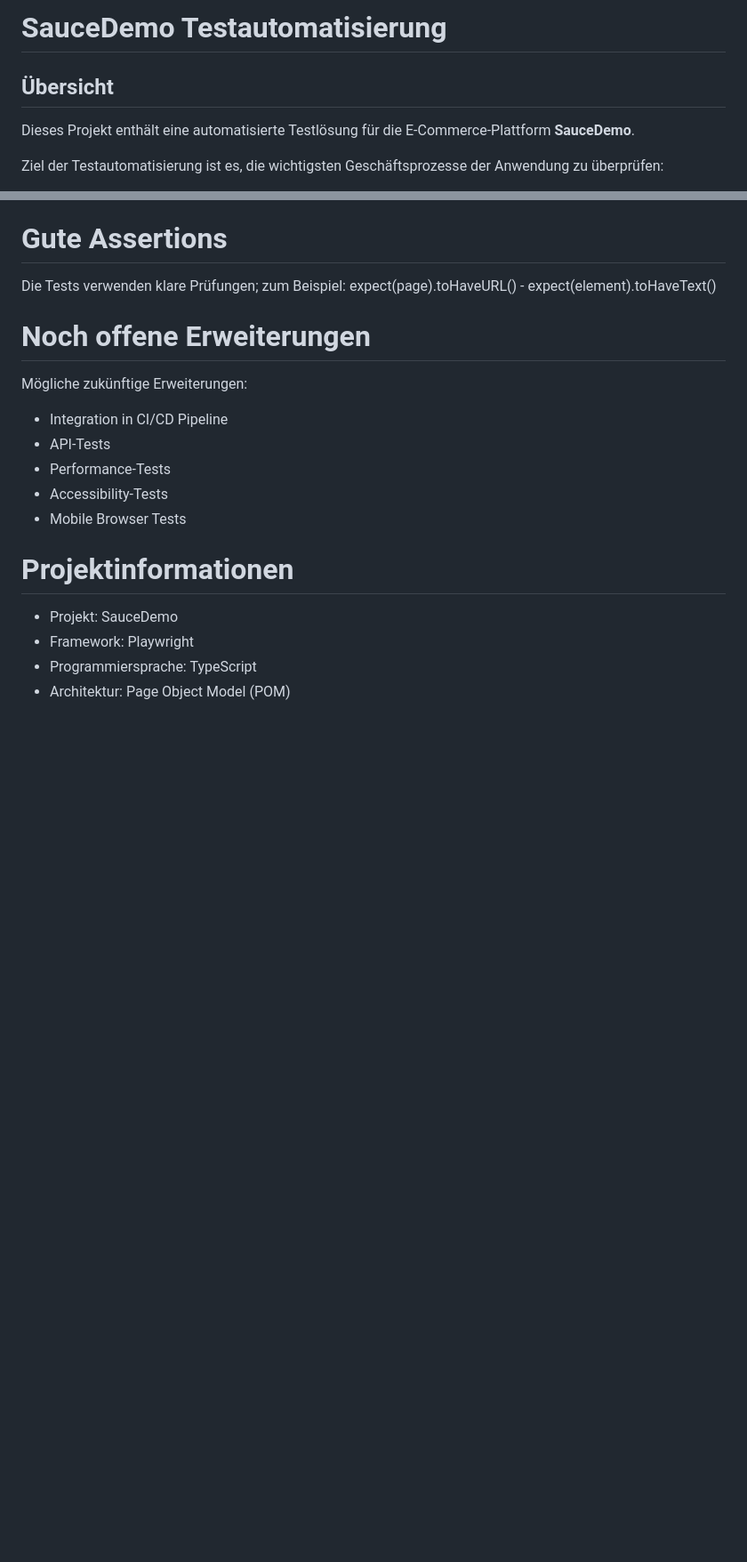
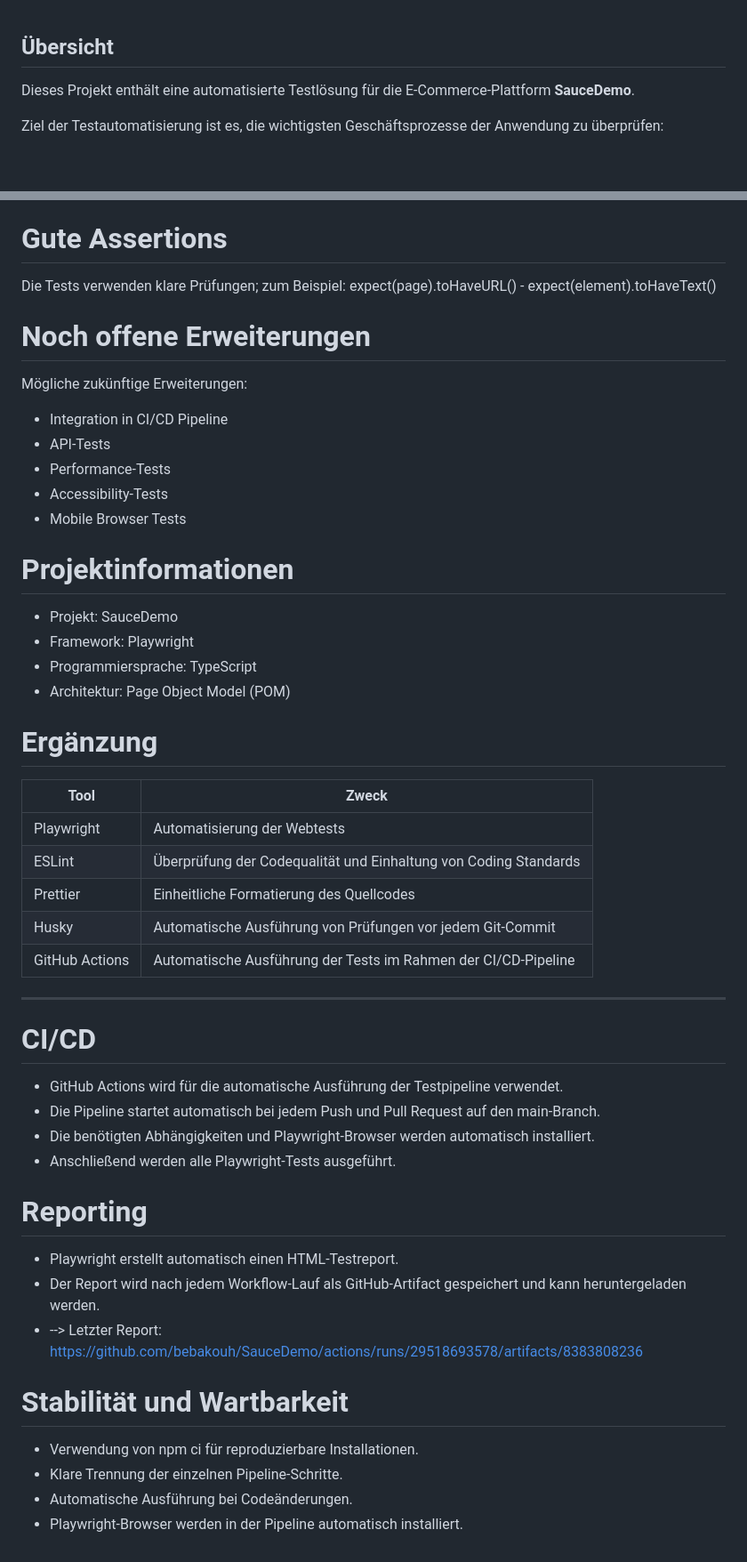
Before and after one commit to bebakouh/SauceDemo, a Markdown page: README.md, 2 parts joined by grey strips. Shown at 89% size. Drawn GitHub-style; blank space fills up the shorter version.

Commit message:
Update README.md
Ergänzung: Husky, Prettier und ESLint - GitHub Actions CI/CD-Pipeline

```diff
--- a/README.md
+++ b/README.md
@@ -1,5 +1,3 @@
-# SauceDemo Testautomatisierung
-
 ## Übersicht
 
 Dieses Projekt enthält eine automatisierte Testlösung für die E-Commerce-Plattform **SauceDemo**.
@@ -207,3 +205,31 @@ Mögliche zukünftige Erweiterungen:
 - Framework: Playwright
 - Programmiersprache: TypeScript
 - Architektur: Page Object Model (POM)
+
+# Ergänzung
+
+| Tool	| Zweck |
+|---------|--------------|
+| Playwright	| Automatisierung der Webtests
+| ESLint	| Überprüfung der Codequalität und Einhaltung von Coding Standards
+| Prettier	| Einheitliche Formatierung des Quellcodes
+| Husky	| Automatische Ausführung von Prüfungen vor jedem Git-Commit
+| GitHub Actions	| Automatische Ausführung der Tests im Rahmen der CI/CD-Pipeline
+
+---
+# CI/CD
+- GitHub Actions wird für die automatische Ausführung der Testpipeline verwendet.
+- Die Pipeline startet automatisch bei jedem Push und Pull Request auf den main-Branch.
+- Die benötigten Abhängigkeiten und Playwright-Browser werden automatisch installiert.
+- Anschließend werden alle Playwright-Tests ausgeführt.
+
+# Reporting
+- Playwright erstellt automatisch einen HTML-Testreport.
+- Der Report wird nach jedem Workflow-Lauf als GitHub-Artifact gespeichert und kann heruntergeladen werden.
+- --> Letzter Report: https://github.com/bebakouh/SauceDemo/actions/runs/29518693578/artifacts/8383808236
+
+# Stabilität und Wartbarkeit
+- Verwendung von npm ci für reproduzierbare Installationen.
+- Klare Trennung der einzelnen Pipeline-Schritte.
+- Automatische Ausführung bei Codeänderungen.
+- Playwright-Browser werden in der Pipeline automatisch installiert.
```
